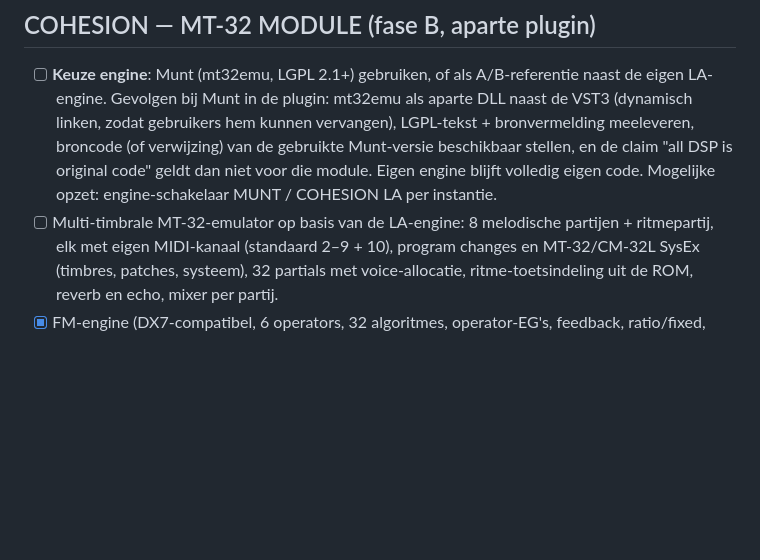
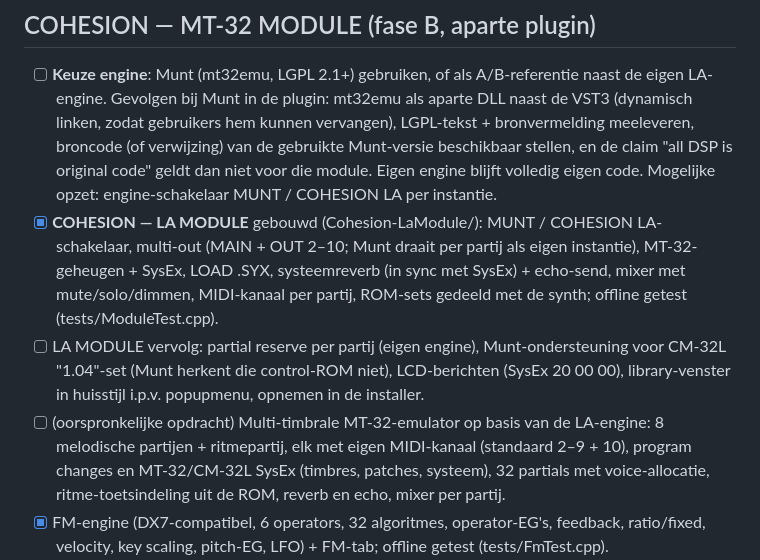
Before and after one commit to fvdijke/Cohesion, a Markdown page: Cohesion-Synth/BACKLOG.md, the part around the change. Drawn GitHub-style; blank space fills up the shorter version.

```diff
--- a/Cohesion-Synth/BACKLOG.md
+++ b/Cohesion-Synth/BACKLOG.md
@@ -46,7 +46,14 @@
   meeleveren, broncode (of verwijzing) van de gebruikte Munt-versie beschikbaar stellen, en de
   claim "all DSP is original code" geldt dan niet voor die module. Eigen engine blijft
   volledig eigen code. Mogelijke opzet: engine-schakelaar MUNT / COHESION LA per instantie.
-- [ ] Multi-timbrale MT-32-emulator op basis van de LA-engine: 8 melodische partijen +
+- [x] **COHESION — LA MODULE** gebouwd (Cohesion-LaModule/): MUNT / COHESION LA-schakelaar,
+  multi-out (MAIN + OUT 2–10; Munt draait per partij als eigen instantie), MT-32-geheugen +
+  SysEx, LOAD .SYX, systeemreverb (in sync met SysEx) + echo-send, mixer met mute/solo/dimmen,
+  MIDI-kanaal per partij, ROM-sets gedeeld met de synth; offline getest (tests/ModuleTest.cpp).
+- [ ] LA MODULE vervolg: partial reserve per partij (eigen engine), Munt-ondersteuning voor
+  CM-32L "1.04"-set (Munt herkent die control-ROM niet), LCD-berichten (SysEx 20 00 00),
+  library-venster in huisstijl i.p.v. popupmenu, opnemen in de installer.
+- [ ] (oorspronkelijke opdracht) Multi-timbrale MT-32-emulator op basis van de LA-engine: 8 melodische partijen +
   ritmepartij, elk met eigen MIDI-kanaal (standaard 2–9 + 10), program changes en
   MT-32/CM-32L SysEx (timbres, patches, systeem), 32 partials met voice-allocatie,
   ritme-toetsindeling uit de ROM, reverb en echo, mixer per partij.
```
Also changed, not shown: Cohesion-LaModule/README.md (added, +66 -0 lines), README.md (+16 -3 lines), Cohesion-LaModule/screenshots/module.png (added), 15 other files.
